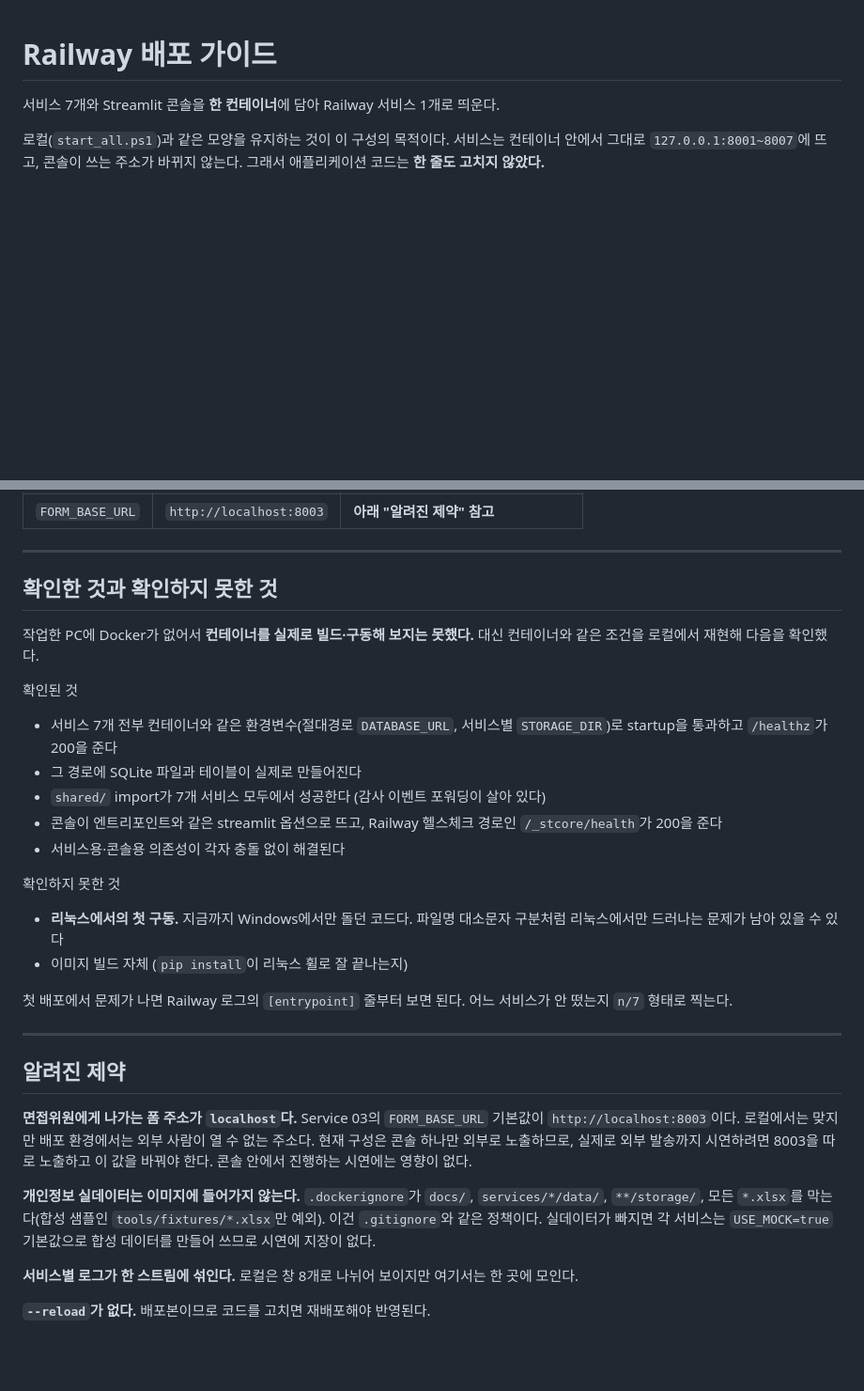
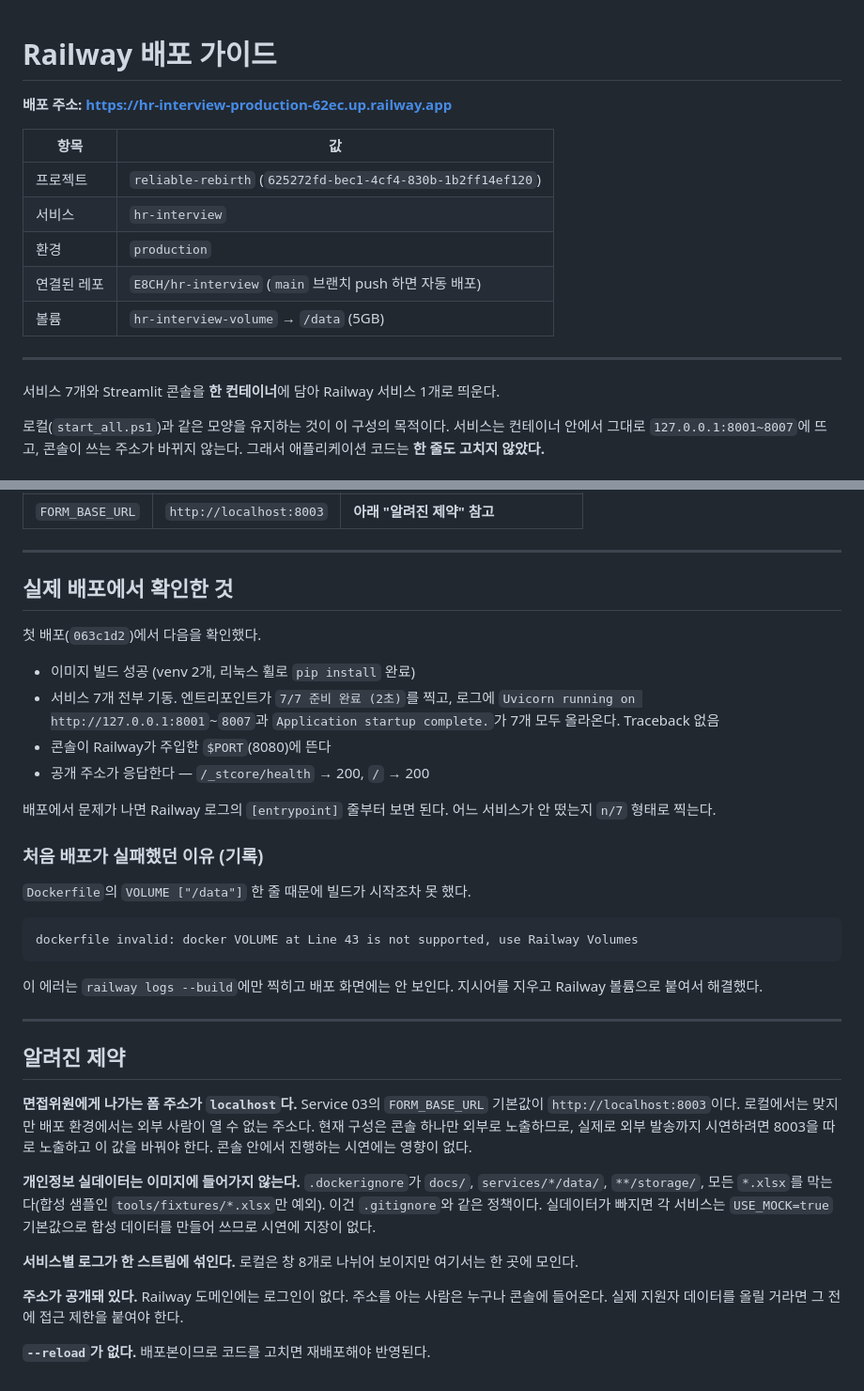
Before and after one commit to E8CH/hr-interview, a Markdown page: README_RAILWAY.md, 2 parts joined by grey strips. Shown at 94% size. Drawn GitHub-style; blank space fills up the shorter version.

````diff
--- a/README_RAILWAY.md
+++ b/README_RAILWAY.md
@@ -1,4 +1,16 @@
 # Railway 배포 가이드
+
+**배포 주소: https://hr-interview-production-62ec.up.railway.app**
+
+| 항목 | 값 |
+|---|---|
+| 프로젝트 | `reliable-rebirth` (`625272fd-bec1-4cf4-830b-1b2ff14ef120`) |
+| 서비스 | `hr-interview` |
+| 환경 | `production` |
+| 연결된 레포 | `E8CH/hr-interview` (`main` 브랜치 push 하면 자동 배포) |
+| 볼륨 | `hr-interview-volume` → `/data` (5GB) |
+
+---
 
 서비스 7개와 Streamlit 콘솔을 **한 컨테이너**에 담아 Railway 서비스 1개로 띄운다.
 
@@ -75,29 +104,30 @@ railway up
 
 ---
 
-## 확인한 것과 확인하지 못한 것
+## 실제 배포에서 확인한 것
 
-작업한 PC에 Docker가 없어서 **컨테이너를 실제로 빌드·구동해 보지는 못했다.**
-대신 컨테이너와 같은 조건을 로컬에서 재현해 다음을 확인했다.
+첫 배포(`063c1d2`)에서 다음을 확인했다.
 
-확인된 것
+- 이미지 빌드 성공 (venv 2개, 리눅스 휠로 `pip install` 완료)
+- 서비스 7개 전부 기동. 엔트리포인트가 `7/7 준비 완료 (2초)`를 찍고, 로그에
+  `Uvicorn running on http://127.0.0.1:8001`~`8007`과 `Application startup complete.`가
+  7개 모두 올라온다. Traceback 없음
+- 콘솔이 Railway가 주입한 `$PORT`(8080)에 뜬다
+- 공개 주소가 응답한다 — `/_stcore/health` → 200, `/` → 200
 
-- 서비스 7개 전부 컨테이너와 같은 환경변수(절대경로 `DATABASE_URL`, 서비스별
-  `STORAGE_DIR`)로 startup을 통과하고 `/healthz`가 200을 준다
-- 그 경로에 SQLite 파일과 테이블이 실제로 만들어진다
-- `shared/` import가 7개 서비스 모두에서 성공한다 (감사 이벤트 포워딩이 살아 있다)
-- 콘솔이 엔트리포인트와 같은 streamlit 옵션으로 뜨고, Railway 헬스체크 경로인
-  `/_stcore/health`가 200을 준다
-- 서비스용·콘솔용 의존성이 각자 충돌 없이 해결된다
+배포에서 문제가 나면 Railway 로그의 `[entrypoint]` 줄부터 보면 된다.
+어느 서비스가 안 떴는지 `n/7` 형태로 찍는다.
 
-확인하지 못한 것
+### 처음 배포가 실패했던 이유 (기록)
 
-- **리눅스에서의 첫 구동.** 지금까지 Windows에서만 돌던 코드다. 파일명 대소문자
-  구분처럼 리눅스에서만 드러나는 문제가 남아 있을 수 있다
-- 이미지 빌드 자체 (`pip install`이 리눅스 휠로 잘 끝나는지)
+`Dockerfile`의 `VOLUME ["/data"]` 한 줄 때문에 빌드가 시작조차 못 했다.
 
-첫 배포에서 문제가 나면 Railway 로그의 `[entrypoint]` 줄부터 보면 된다.
-어느 서비스가 안 떴는지 `n/7` 형태로 찍는다.
+```
+dockerfile invalid: docker VOLUME at Line 43 is not supported, use Railway Volumes
+```
+
+이 에러는 `railway logs --build`에만 찍히고 배포 화면에는 안 보인다.
+지시어를 지우고 Railway 볼륨으로 붙여서 해결했다.
 
 ---
 
@@ -118,4 +148,8 @@ Service 03의 `FORM_BASE_URL` 기본값이 `http://localhost:8003`이다. 로컬
 **서비스별 로그가 한 스트림에 섞인다.**
 로컬은 창 8개로 나뉘어 보이지만 여기서는 한 곳에 모인다.
 
+**주소가 공개돼 있다.** Railway 도메인에는 로그인이 없다. 주소를 아는 사람은
+누구나 콘솔에 들어온다. 실제 지원자 데이터를 올릴 거라면 그 전에 접근 제한을
+붙여야 한다.
+
 **`--reload`가 없다.** 배포본이므로 코드를 고치면 재배포해야 반영된다.
````
Also changed, not shown: other parts of README_RAILWAY.md (+32 -15 lines).
